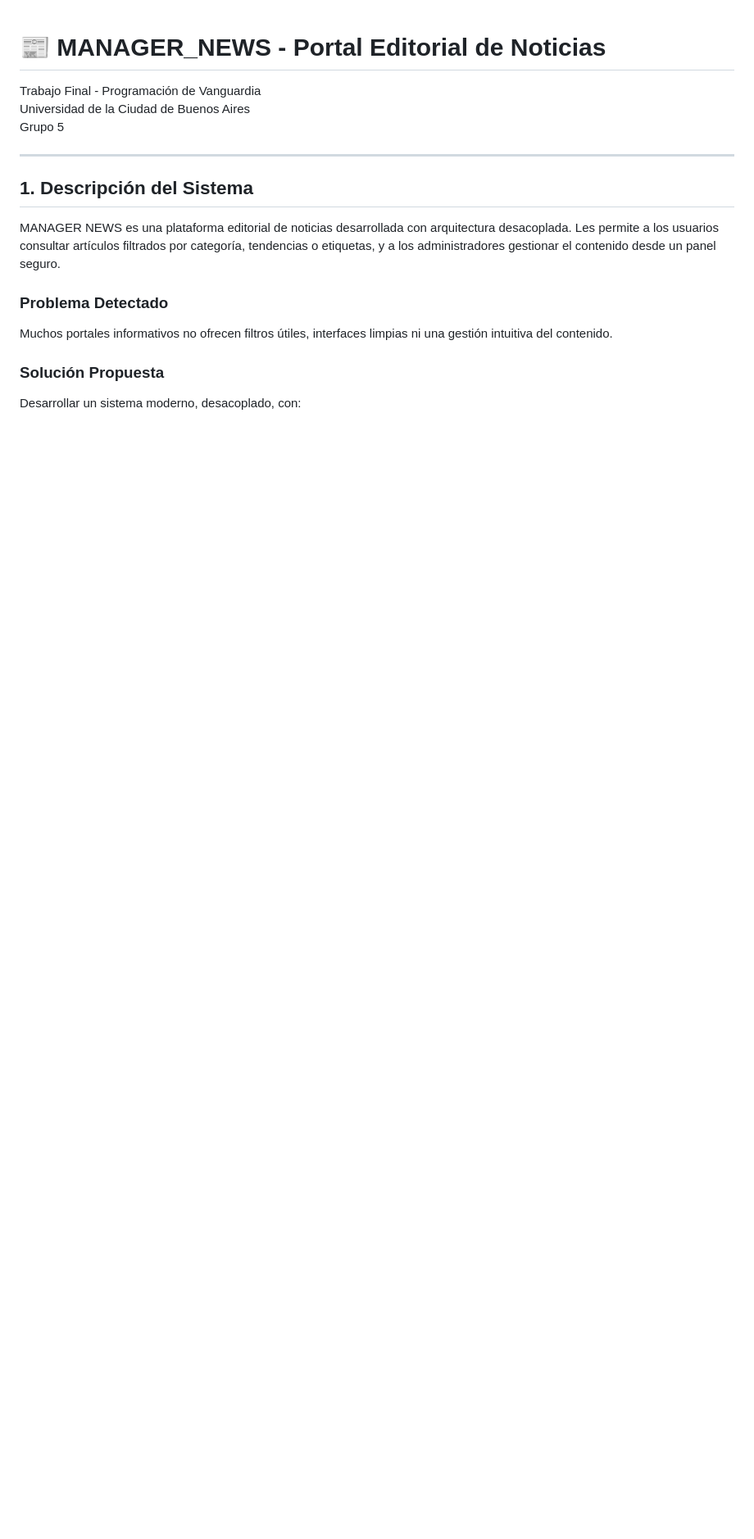
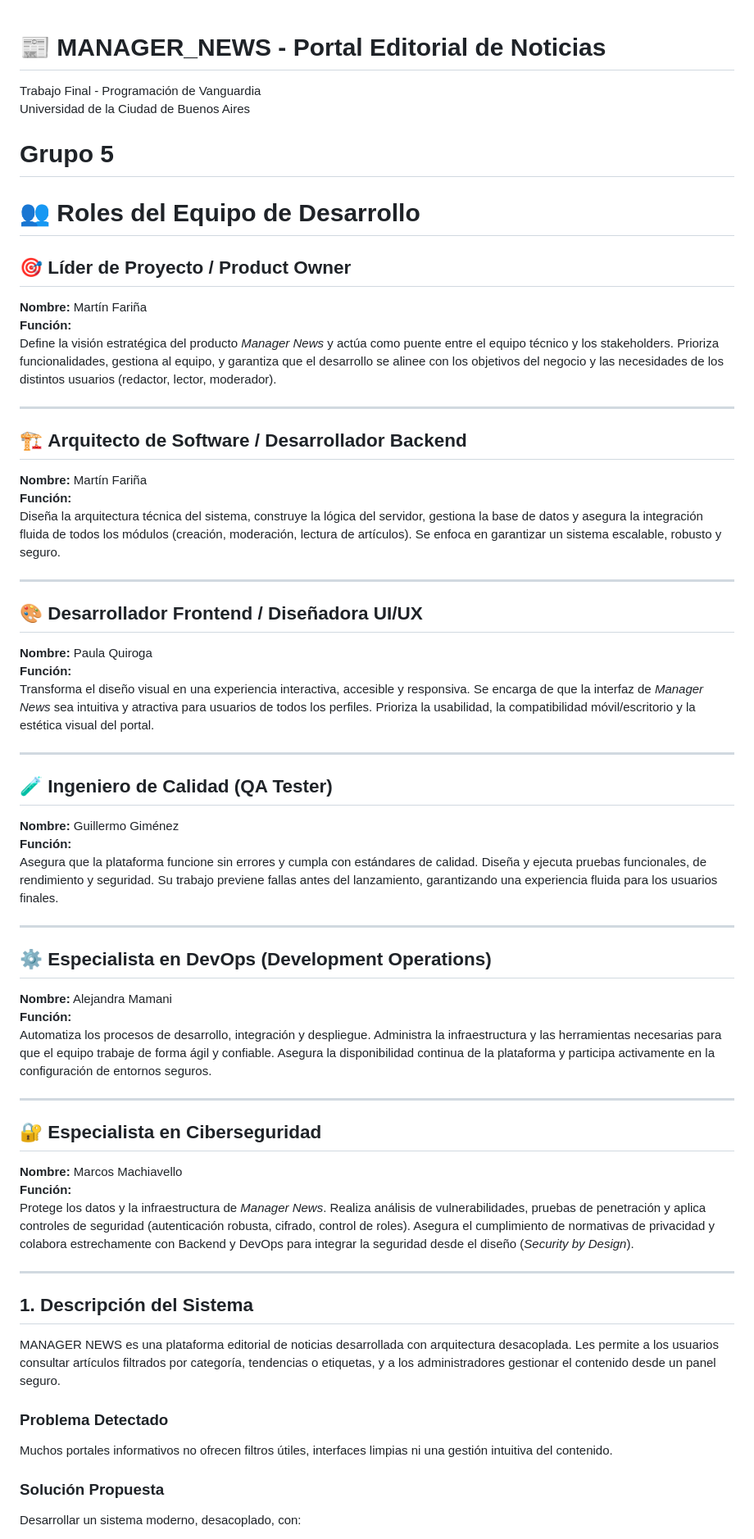
Before and after one commit to cmartinf/grupo-5, a Markdown page: README.MD, the part around the change printed below. Shown: that part at 82% size. Drawn GitHub-style; blank space fills up the shorter version.

Commit message:
Actualización de roles del equipo en README.md

```diff
--- a/README.MD
+++ b/README.MD
@@ -2,7 +2,50 @@
 
 Trabajo Final - Programación de Vanguardia
 Universidad de la Ciudad de Buenos Aires
-Grupo 5
+
+# Grupo 5
+
+# 👥 Roles del Equipo de Desarrollo
+
+## 🎯 **Líder de Proyecto / Product Owner**
+**Nombre:** Martín Fariña
+**Función:**
+Define la visión estratégica del producto *Manager News* y actúa como puente entre el equipo técnico y los stakeholders. Prioriza funcionalidades, gestiona al equipo, y garantiza que el desarrollo se alinee con los objetivos del negocio y las necesidades de los distintos usuarios (redactor, lector, moderador).
+
+---
+
+## 🏗️ **Arquitecto de Software / Desarrollador Backend**
+**Nombre:** Martín Fariña
+**Función:**
+Diseña la arquitectura técnica del sistema, construye la lógica del servidor, gestiona la base de datos y asegura la integración fluida de todos los módulos (creación, moderación, lectura de artículos). Se enfoca en garantizar un sistema escalable, robusto y seguro.
+
+---
+
+## 🎨 **Desarrollador Frontend / Diseñadora UI/UX**
+**Nombre:** Paula Quiroga
+**Función:**
+Transforma el diseño visual en una experiencia interactiva, accesible y responsiva. Se encarga de que la interfaz de *Manager News* sea intuitiva y atractiva para usuarios de todos los perfiles. Prioriza la usabilidad, la compatibilidad móvil/escritorio y la estética visual del portal.
+
+---
+
+## 🧪 **Ingeniero de Calidad (QA Tester)**
+**Nombre:** Guillermo Giménez
+**Función:**
+Asegura que la plataforma funcione sin errores y cumpla con estándares de calidad. Diseña y ejecuta pruebas funcionales, de rendimiento y seguridad. Su trabajo previene fallas antes del lanzamiento, garantizando una experiencia fluida para los usuarios finales.
+
+---
+
+## ⚙️ **Especialista en DevOps (Development Operations)**
+**Nombre:** Alejandra Mamani
+**Función:**
+Automatiza los procesos de desarrollo, integración y despliegue. Administra la infraestructura y las herramientas necesarias para que el equipo trabaje de forma ágil y confiable. Asegura la disponibilidad continua de la plataforma y participa activamente en la configuración de entornos seguros.
+
+---
+
+## 🔐 **Especialista en Ciberseguridad**
+**Nombre:** Marcos Machiavello
+**Función:**
+Protege los datos y la infraestructura de *Manager News*. Realiza análisis de vulnerabilidades, pruebas de penetración y aplica controles de seguridad (autenticación robusta, cifrado, control de roles). Asegura el cumplimiento de normativas de privacidad y colabora estrechamente con Backend y DevOps para integrar la seguridad desde el diseño (*Security by Design*).
 
 ---
 
```
Also changed, not shown: other parts of README.MD (+2 -7 lines).
